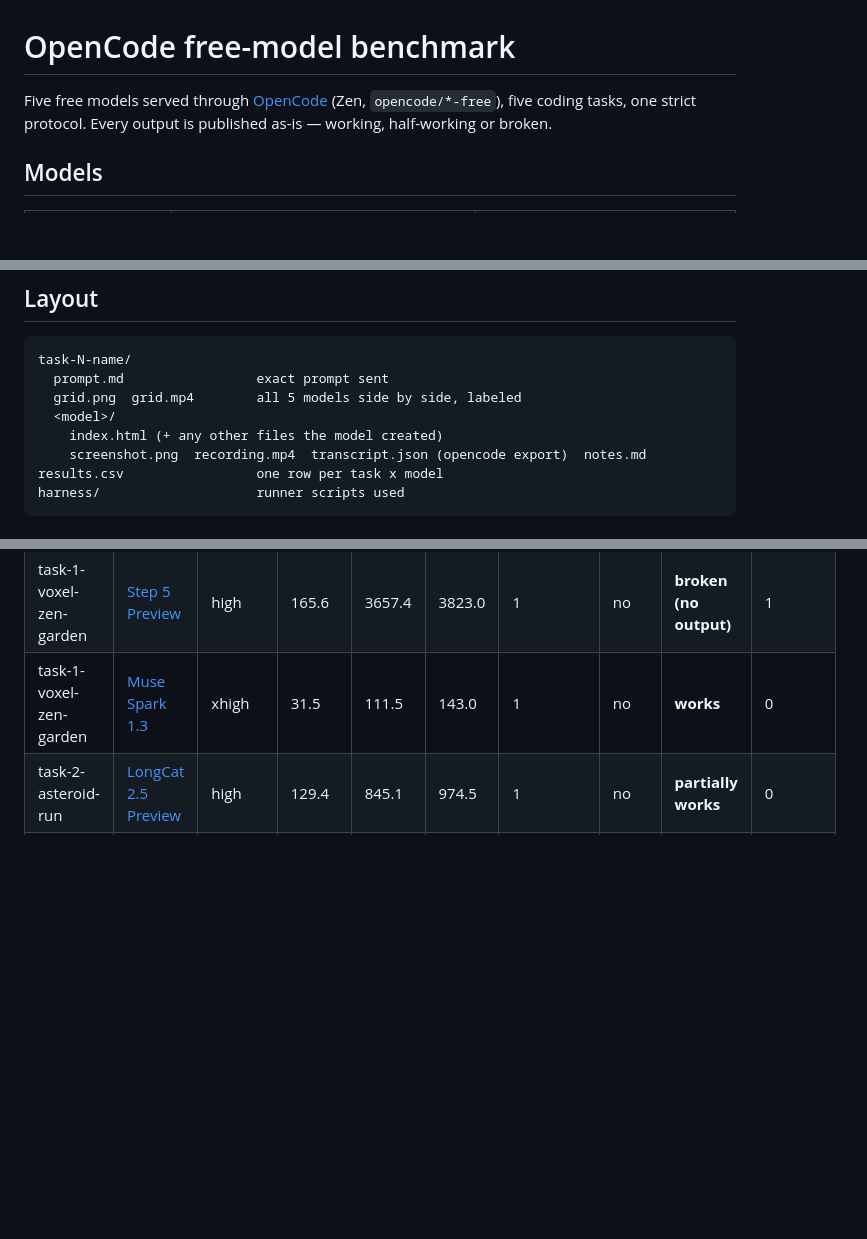
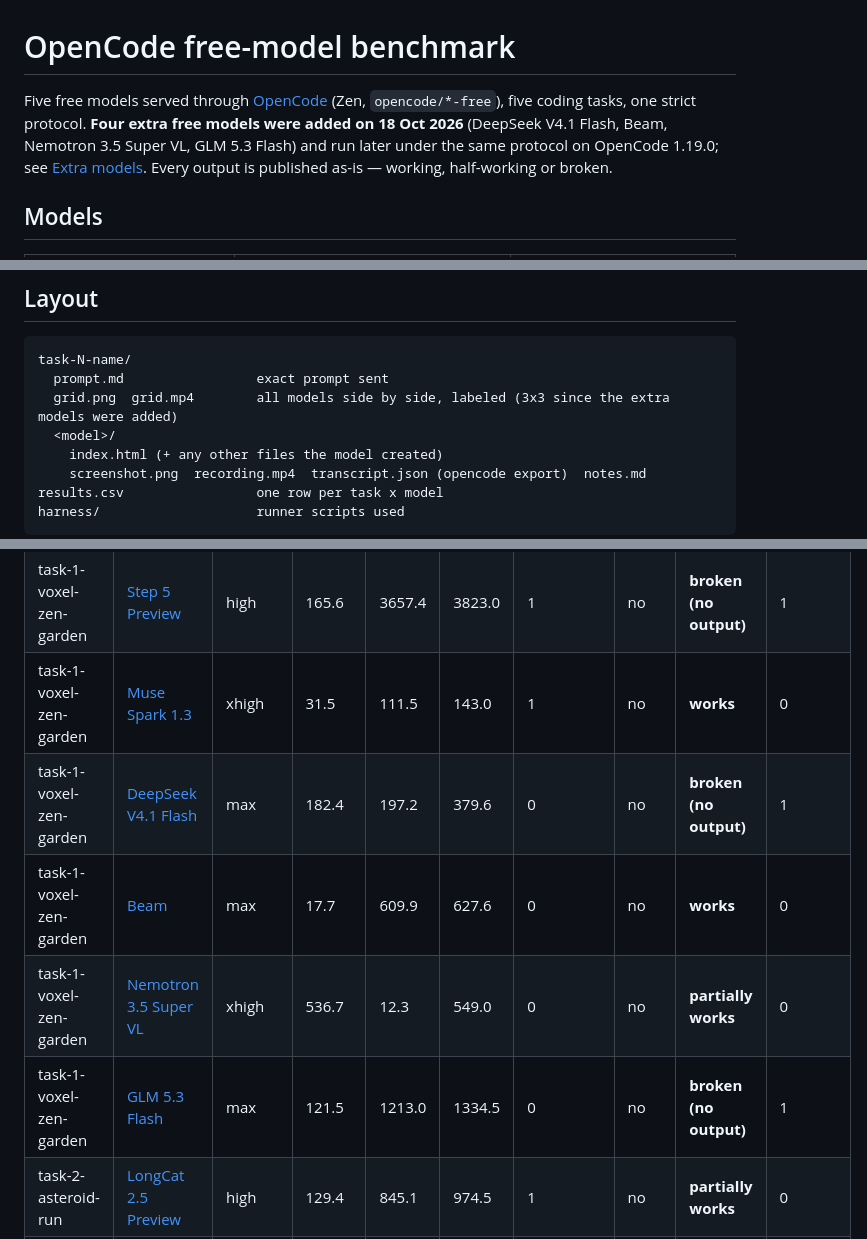
Before and after one commit to balu-16/opencode-bench, a Markdown page: README.md, 3 parts joined by grey strips. Rendered like a GitHub page; blank space fills up the shorter version.

````diff
--- a/README.md
+++ b/README.md
@@ -1,6 +1,6 @@
 # OpenCode free-model benchmark
 
-Five free models served through [OpenCode](https://opencode.ai) (Zen, `opencode/*-free`), five coding tasks, one strict protocol. Every output is published as-is — working, half-working or broken.
+Five free models served through [OpenCode](https://opencode.ai) (Zen, `opencode/*-free`), five coding tasks, one strict protocol. **Four extra free models were added on 18 Oct 2026** (DeepSeek V4.1 Flash, Beam, Nemotron 3.5 Super VL, GLM 5.3 Flash) and run later under the same protocol on OpenCode 1.19.0; see [Extra models](#extra-models-added-18-oct-2026). Every output is published as-is — working, half-working or broken.
 
 ## Models
 
@@ -35,7 +39,7 @@ Variants come from `opencode models --verbose` (OpenCode 1.19.0). No API key was
 ```
 task-N-name/
   prompt.md                 exact prompt sent
-  grid.png  grid.mp4        all 5 models side by side, labeled
+  grid.png  grid.mp4        all models side by side, labeled (3x3 since the extra models were added)
   <model>/
     index.html (+ any other files the model created)
     screenshot.png  recording.mp4  transcript.json (opencode export)  notes.md
@@ -56,6 +60,10 @@ See `results.csv` and the per-task table below (updated as tasks complete).
 | task-1-voxel-zen-garden | [MiMo V2.6 Flash](task-1-voxel-zen-garden/mimo-v2.6-flash/notes.md) | default | 143.7 | 2685.9 | 2829.6 | 0 | no | **works** | 0 |
 | task-1-voxel-zen-garden | [Step 5 Preview](task-1-voxel-zen-garden/step-5-preview/notes.md) | high | 165.6 | 3657.4 | 3823.0 | 1 | no | **broken (no output)** | 1 |
 | task-1-voxel-zen-garden | [Muse Spark 1.3](task-1-voxel-zen-garden/muse-spark-1.3/notes.md) | xhigh | 31.5 | 111.5 | 143.0 | 1 | no | **works** | 0 |
+| task-1-voxel-zen-garden | [DeepSeek V4.1 Flash](task-1-voxel-zen-garden/deepseek-v4.1-flash/notes.md) | max | 182.4 | 197.2 | 379.6 | 0 | no | **broken (no output)** | 1 |
+| task-1-voxel-zen-garden | [Beam](task-1-voxel-zen-garden/beam/notes.md) | max | 17.7 | 609.9 | 627.6 | 0 | no | **works** | 0 |
+| task-1-voxel-zen-garden | [Nemotron 3.5 Super VL](task-1-voxel-zen-garden/nemotron-3.5-super-vl/notes.md) | xhigh | 536.7 | 12.3 | 549.0 | 0 | no | **partially works** | 0 |
+| task-1-voxel-zen-garden | [GLM 5.3 Flash](task-1-voxel-zen-garden/glm-5.3-flash/notes.md) | max | 121.5 | 1213.0 | 1334.5 | 0 | no | **broken (no output)** | 1 |
 | task-2-asteroid-run | [LongCat 2.5 Preview](task-2-asteroid-run/longcat-2.5-preview/notes.md) | high | 129.4 | 845.1 | 974.5 | 1 | no | **partially works** | 0 |
 | task-2-asteroid-run | [Space Bunny](task-2-asteroid-run/space-bunny/notes.md) | max | 69.4 | 1540.0 | 1609.4 | 1 | no | **works** | 0 |
 | task-2-asteroid-run | [MiMo V2.6 Flash](task-2-asteroid-run/mimo-v2.6-flash/notes.md) | default | 82.6 | 3122.0 | 3204.6 | 0 | no | **broken (no output)** | 1 |
````
Also changed, not shown: other parts of README.md (+16 -0 lines).
